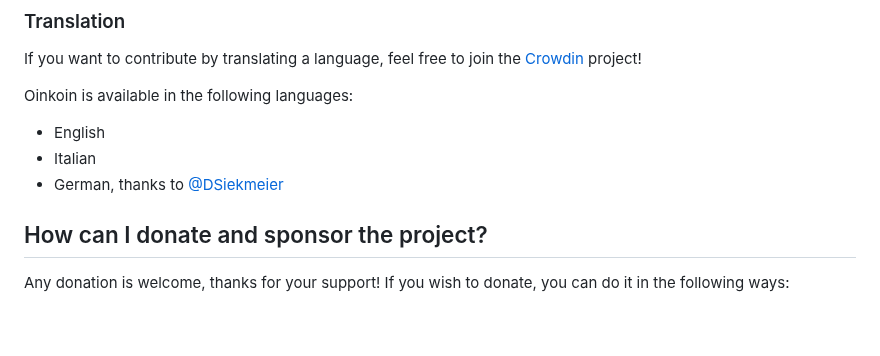
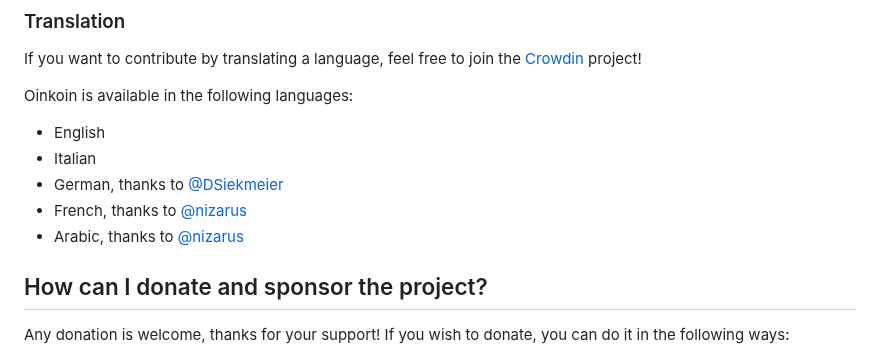
Before and after one commit to emavgl/oinkoin, a Markdown page: README.md, the part around the change. Drawn GitHub-style; blank space fills up the shorter version.

```diff
--- a/README.md
+++ b/README.md
@@ -57,6 +57,8 @@ Oinkoin is available in the following languages:
 - English
 - Italian
 - German, thanks to [@DSiekmeier](https://github.com/DSiekmeier)
+- French, thanks to [@nizarus](https://github.com/nizarus)
+- Arabic, thanks to [@nizarus](https://github.com/nizarus)
 
 ## How can I donate and sponsor the project?
 
```
